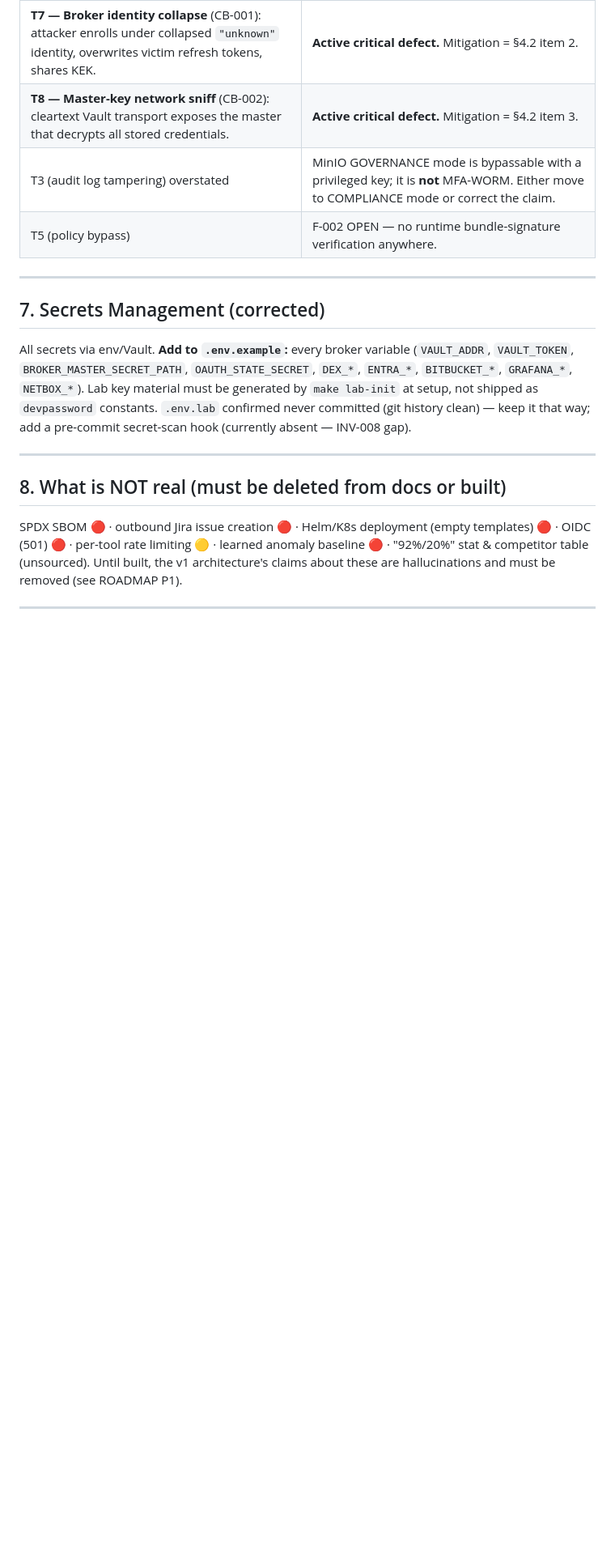
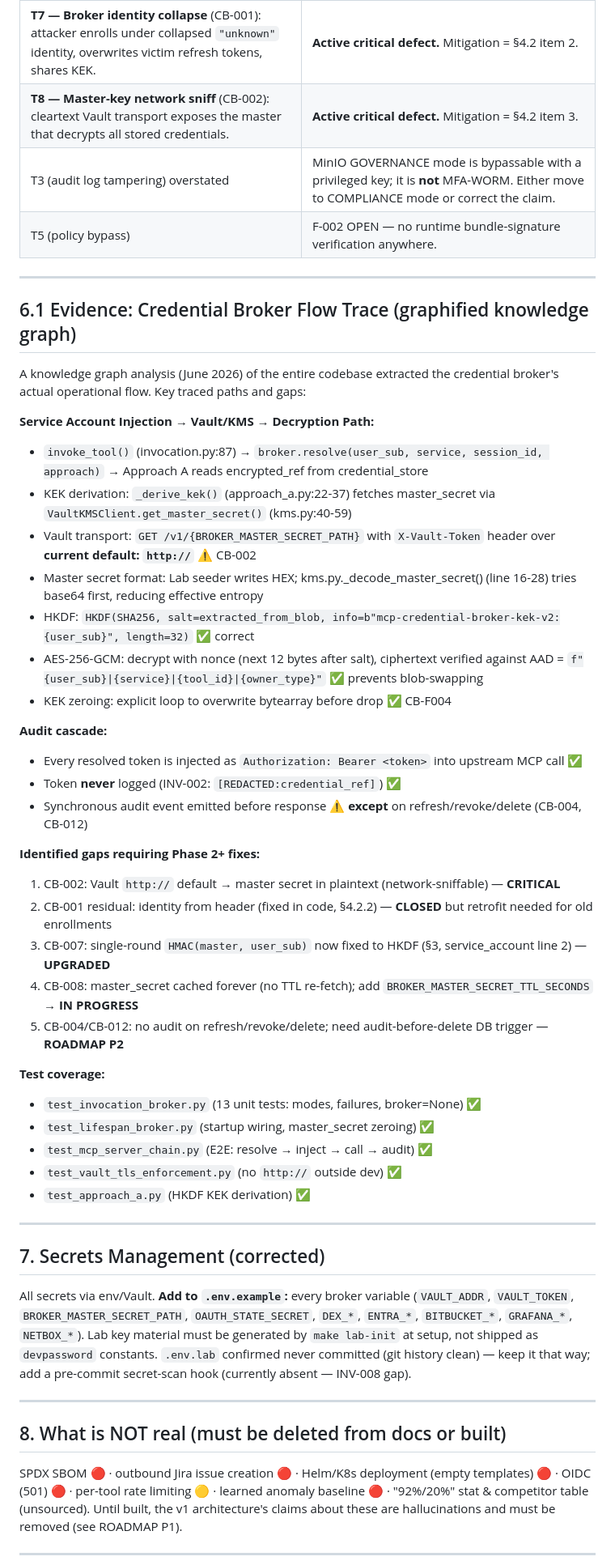
Before and after one commit to webr0ck/mcp-security-platform, a Markdown page: docs/ARCHITECTURE-v2.md, the part around one of its changes. Shown at 81% size. GitHub-like rendering; blank space fills up the shorter version.

```diff
--- a/docs/ARCHITECTURE-v2.md
+++ b/docs/ARCHITECTURE-v2.md
@@ -132,6 +183,40 @@ v1 §7 stands, with these added/corrected entries:
 
 ---
 
+## 6.1 Evidence: Credential Broker Flow Trace (graphified knowledge graph)
+
+A knowledge graph analysis (June 2026) of the entire codebase extracted the credential broker's actual operational flow. Key traced paths and gaps:
+
+**Service Account Injection → Vault/KMS → Decryption Path:**
+- `invoke_tool()` (invocation.py:87) → `broker.resolve(user_sub, service, session_id, approach)` → Approach A reads encrypted_ref from credential_store
+- KEK derivation: `_derive_kek()` (approach_a.py:22-37) fetches master_secret via `VaultKMSClient.get_master_secret()` (kms.py:40-59)
+- Vault transport: `GET /v1/{BROKER_MASTER_SECRET_PATH}` with `X-Vault-Token` header over **current default: `http://`** ⚠️ CB-002
+- Master secret format: Lab seeder writes HEX; kms.py._decode_master_secret() (line 16-28) tries base64 first, reducing effective entropy
+- HKDF: `HKDF(SHA256, salt=extracted_from_blob, info=b"mcp-credential-broker-kek-v2:{user_sub}", length=32)` ✅ correct
+- AES-256-GCM: decrypt with nonce (next 12 bytes after salt), ciphertext verified against AAD = `f"{user_sub}|{service}|{tool_id}|{owner_type}"` ✅ prevents blob-swapping
+- KEK zeroing: explicit loop to overwrite bytearray before drop ✅ CB-F004
+
+**Audit cascade:**
+- Every resolved token is injected as `Authorization: Bearer <token>` into upstream MCP call ✅
+- Token **never** logged (INV-002: `[REDACTED:credential_ref]`) ✅
+- Synchronous audit event emitted before response ⚠️ **except** on refresh/revoke/delete (CB-004, CB-012)
+
+**Identified gaps requiring Phase 2+ fixes:**
+1. CB-002: Vault `http://` default → master secret in plaintext (network-sniffable) — **CRITICAL**
+2. CB-001 residual: identity from header (fixed in code, §4.2.2) — **CLOSED** but retrofit needed for old enrollments
+3. CB-007: single-round `HMAC(master, user_sub)` now fixed to HKDF (§3, service_account line 2) — **UPGRADED**
+4. CB-008: master_secret cached forever (no TTL re-fetch); add `BROKER_MASTER_SECRET_TTL_SECONDS` → **IN PROGRESS**
+5. CB-004/CB-012: no audit on refresh/revoke/delete; need audit-before-delete DB trigger — **ROADMAP P2**
+
+**Test coverage:**
+- `test_invocation_broker.py` (13 unit tests: modes, failures, broker=None) ✅
+- `test_lifespan_broker.py` (startup wiring, master_secret zeroing) ✅
+- `test_mcp_server_chain.py` (E2E: resolve → inject → call → audit) ✅
+- `test_vault_tls_enforcement.py` (no `http://` outside dev) ✅
+- `test_approach_a.py` (HKDF KEK derivation) ✅
+
+---
+
 ## 7. Secrets Management (corrected)
 
 All secrets via env/Vault. **Add to `.env.example`:** every broker variable (`VAULT_ADDR`, `VAULT_TOKEN`, `BROKER_MASTER_SECRET_PATH`, `OAUTH_STATE_SECRET`, `DEX_*`, `ENTRA_*`, `BITBUCKET_*`, `GRAFANA_*`, `NETBOX_*`). Lab key material must be generated by `make lab-init` at setup, not shipped as `devpassword` constants. `.env.lab` confirmed never committed (git history clean) — keep it that way; add a pre-commit secret-scan hook (currently absent — INV-008 gap).
```
Also changed, not shown: other parts of docs/ARCHITECTURE-v2.md (+52 -1 lines), docs/GRAPHIFY-FINDINGS-2026-06-06.md (added, +117 -0 lines).
